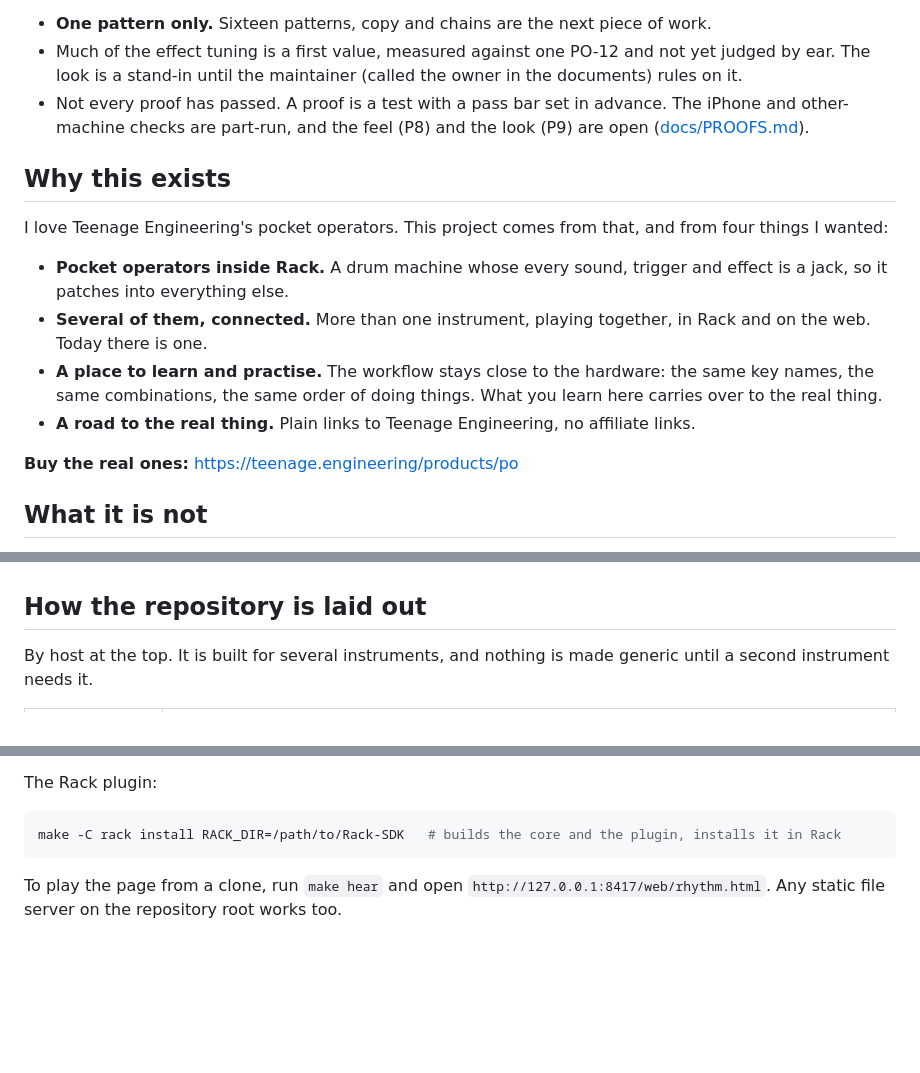
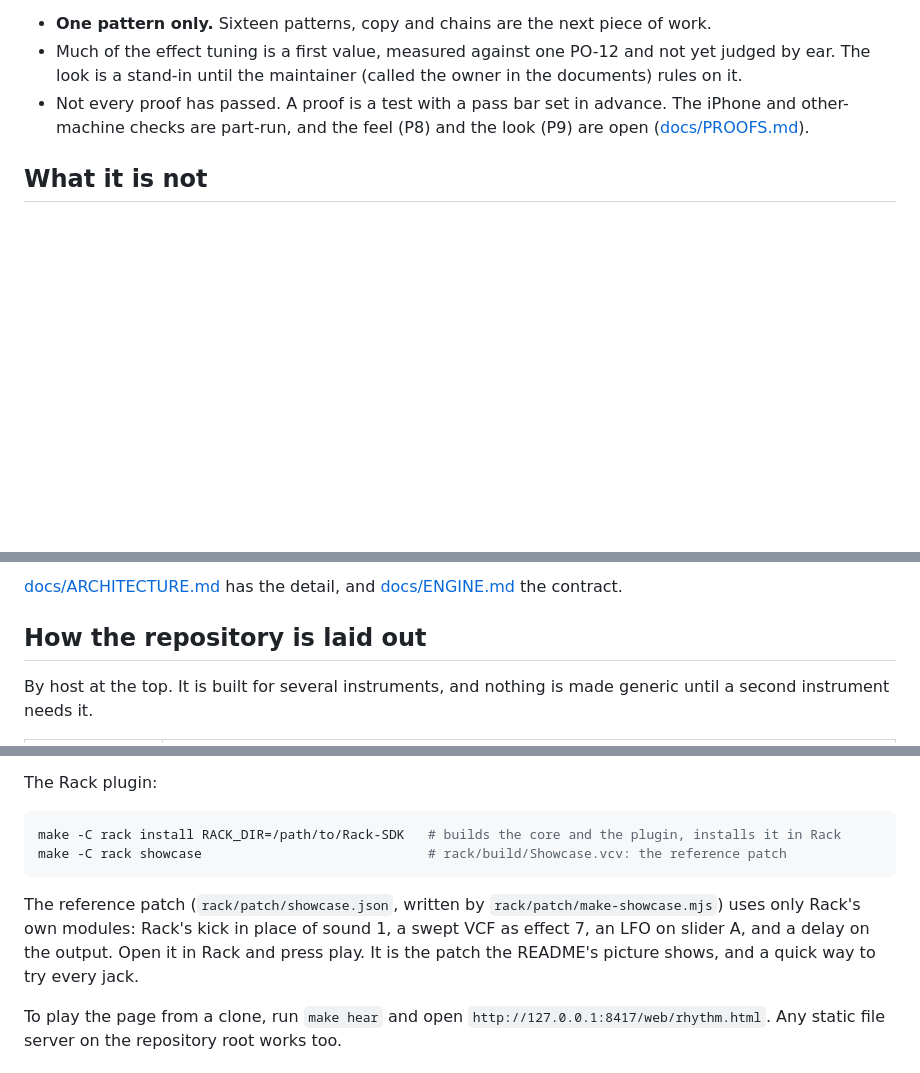
Before and after one commit to kinggs/pocket-instruments, a Markdown page: README.md, 3 parts joined by grey strips. Rendered like a GitHub page; blank space fills up the shorter version.

````diff
--- a/README.md
+++ b/README.md
@@ -46,22 +82,6 @@ What does not yet:
 - Not every proof has passed. A proof is a test with a pass bar set in advance. The iPhone and
   other-machine checks are part-run, and the feel (P8) and the look (P9) are open
   ([docs/PROOFS.md](docs/PROOFS.md)).
-
-## Why this exists
-
-I love Teenage Engineering's pocket operators. This project comes from that, and from four
-things I wanted:
-
-- **Pocket operators inside Rack.** A drum machine whose every sound, trigger and effect is a
-  jack, so it patches into everything else.
-- **Several of them, connected.** More than one instrument, playing together, in Rack and on the
-  web. Today there is one.
-- **A place to learn and practise.** The workflow stays close to the hardware: the same key
-  names, the same combinations, the same order of doing things. What you learn here carries over
-  to the real thing.
-- **A road to the real thing.** Plain links to Teenage Engineering, no affiliate links.
-
-**Buy the real ones:** <https://teenage.engineering/products/po>
 
 ## What it is not
 
@@ -115,3 +158,6 @@ Where either differs from [design/DESIGN.md](design/DESIGN.md) or
+[docs/ARCHITECTURE.md](docs/ARCHITECTURE.md) has the detail, and
+[docs/ENGINE.md](docs/ENGINE.md) the contract.
+
 ## How the repository is laid out
 
 By host at the top. It is built for several instruments, and nothing is made generic until a
@@ -152,7 +198,13 @@ The Rack plugin:
 
 ```sh
 make -C rack install RACK_DIR=/path/to/Rack-SDK   # builds the core and the plugin, installs it in Rack
+make -C rack showcase                             # rack/build/Showcase.vcv: the reference patch
 ```
+
+The reference patch (`rack/patch/showcase.json`, written by `rack/patch/make-showcase.mjs`)
+uses only Rack's own modules: Rack's kick in place of sound 1, a swept VCF as effect 7, an LFO
+on slider A, and a delay on the output. Open it in Rack and press play. It is the patch the
+README's picture shows, and a quick way to try every jack.
 
 To play the page from a clone, run `make hear` and open
 `http://127.0.0.1:8417/web/rhythm.html`. Any static file server on the repository root works
````
Also changed, not shown: other parts of README.md (+59 -0 lines), design/rack-showcase.png (added), 3 other files.
